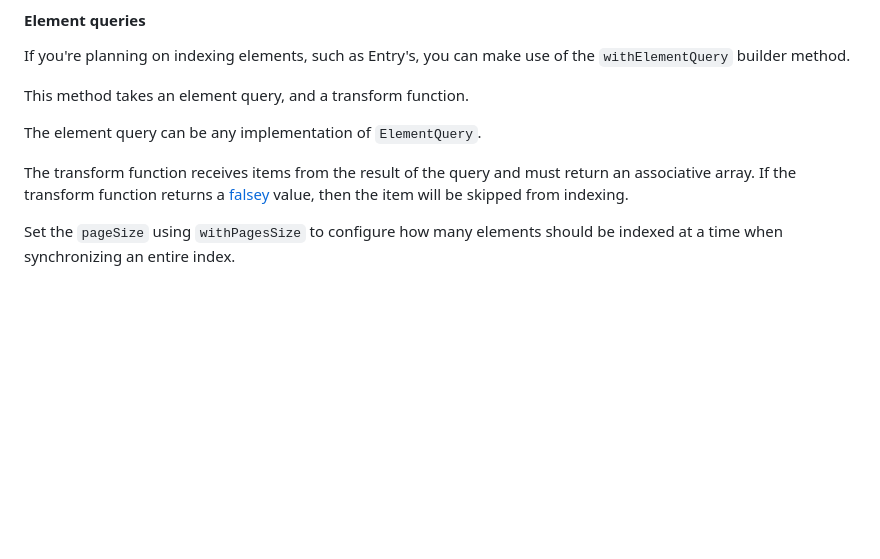
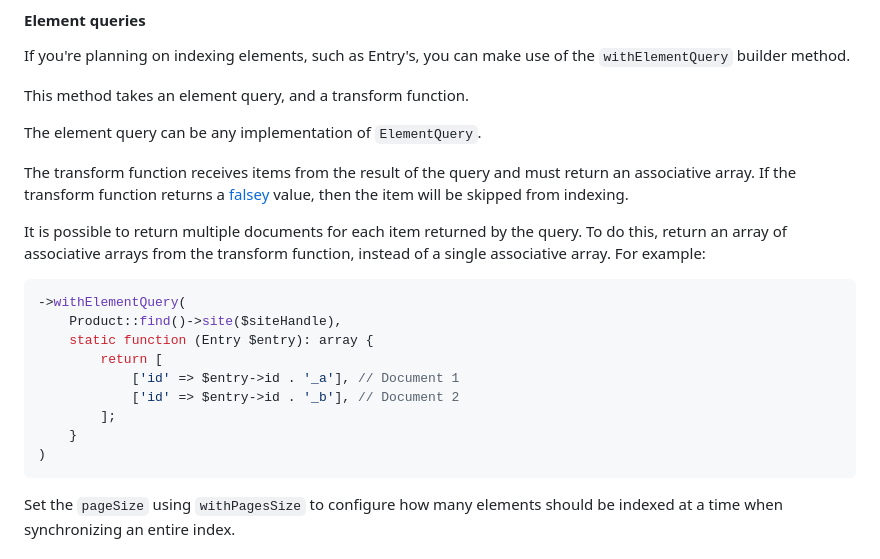
Before and after one commit to FosterCommerce/meilisearch-connect, a Markdown page: README.md, the part around the change. GitHub-like rendering; blank space fills up the shorter version.

Commit message:
Add multiple doc example to README

````diff
--- a/README.md
+++ b/README.md
@@ -123,6 +123,20 @@ This method takes an element query, and a transform function.
 The element query can be any implementation of `ElementQuery`.
 
 The transform function receives items from the result of the query and must return an associative array. If the transform function returns a [falsey](https://www.php.net/manual/en/function.empty.php) value, then the item will be skipped from indexing.
+
+It is possible to return multiple documents for each item returned by the query. To do this, return an array of associative arrays from the transform function, instead of a single associative array. For example:
+
+```php
+->withElementQuery(
+	Product::find()->site($siteHandle),
+	static function (Entry $entry): array {
+		return [
+			['id' => $entry->id . '_a'], // Document 1
+			['id' => $entry->id . '_b'], // Document 2
+		];
+	}
+)
+```
 
 Set the `pageSize` using `withPagesSize` to configure how many elements should be indexed at a time when synchronizing an entire index.
 
````
